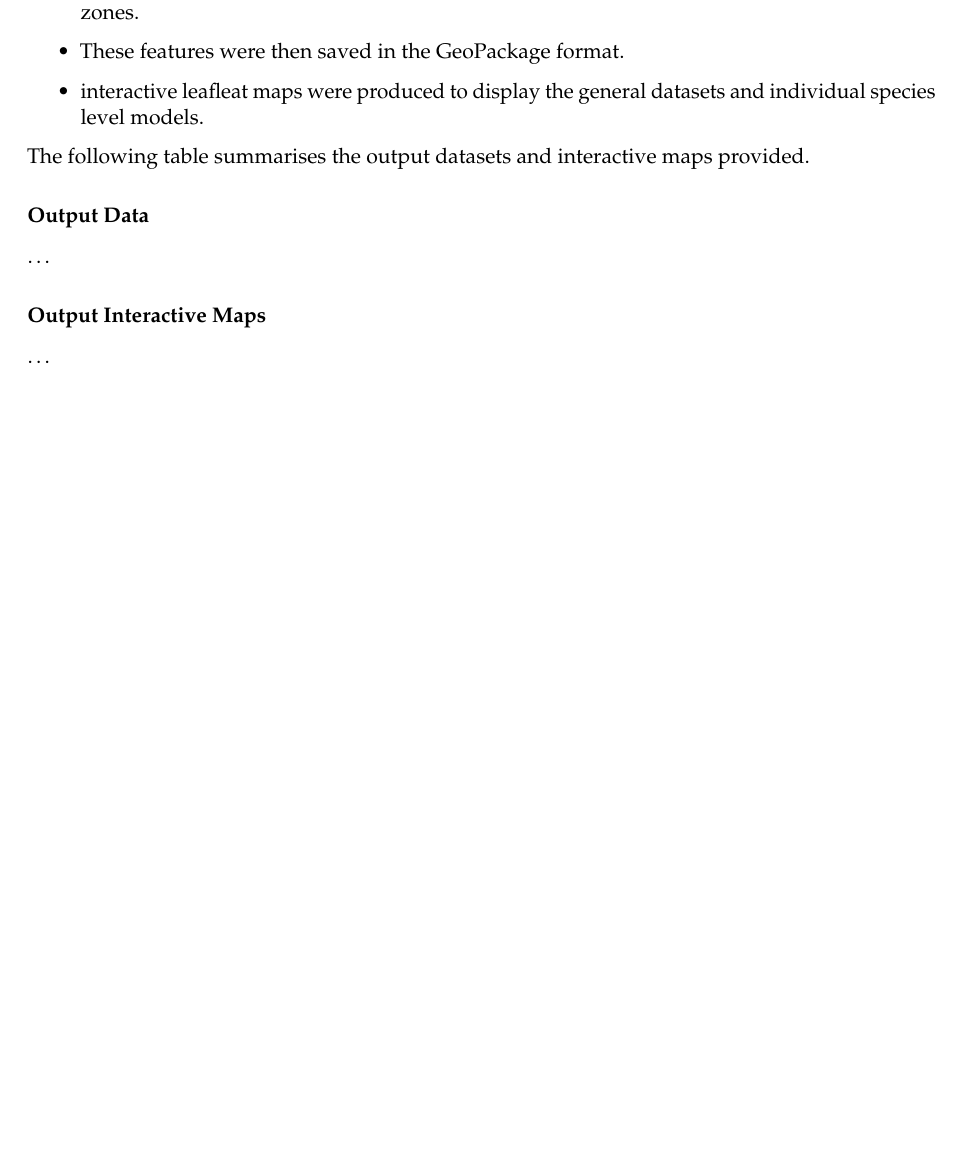
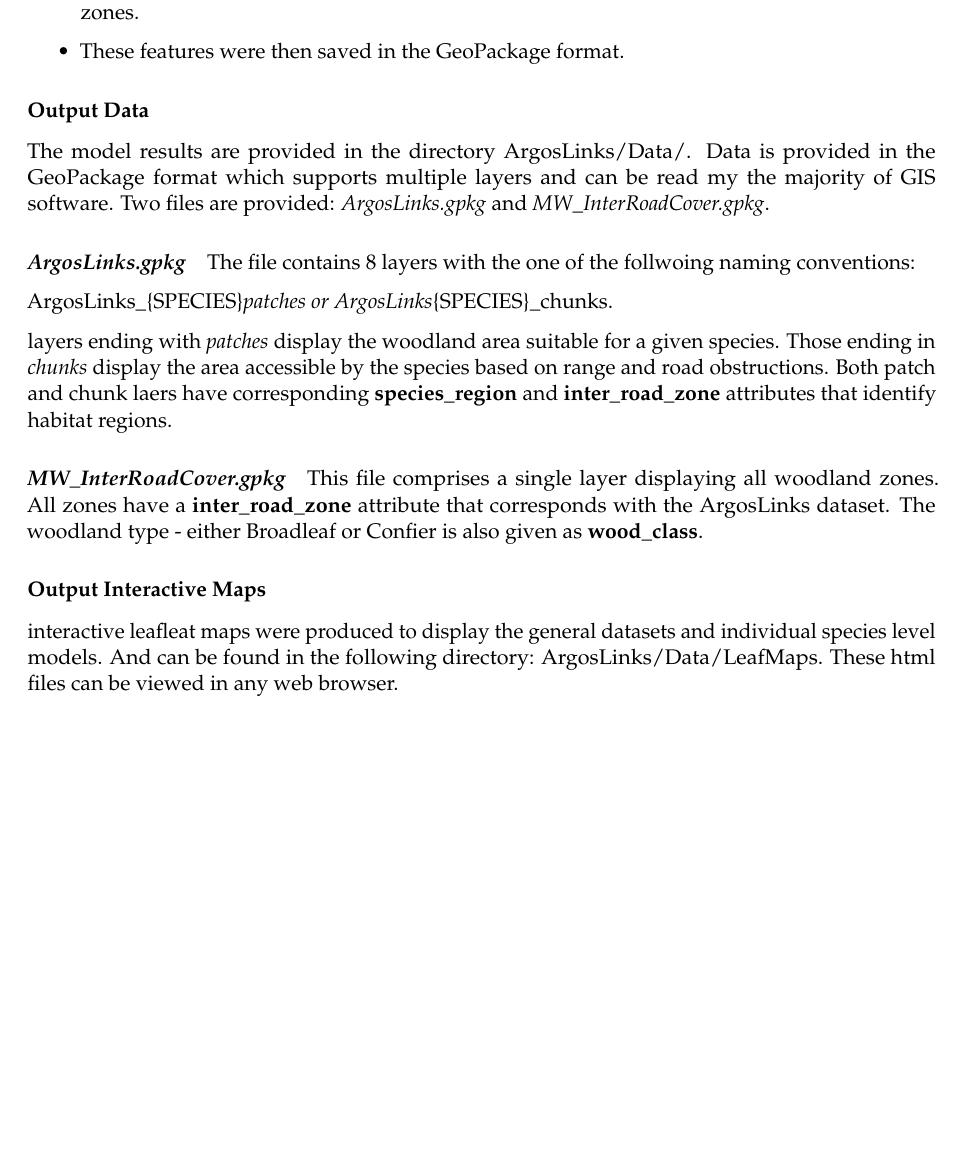
Before and after one commit to h-a-graham/argoslinks, an R Markdown document (metadata/ArgosLinksMetaData.Rmd): part of page 6 of 8, cut so that both start at the same text, the shorter picture padded with empty space. Rendered offline with R 4.5, knitr and Pandoc, then LaTeX, with nearby package versions.

Commit message:
final meta report

```diff
--- a/metadata/ArgosLinksMetaData.Rmd
+++ b/metadata/ArgosLinksMetaData.Rmd
@@ -404,19 +404,39 @@ the patches within the zones.
 
 - These features were then saved in the GeoPackage format.
 
-- interactive leafleat maps were produced to display the general datasets and
-individual species level models.
-
-The following table summarises the output datasets and interactive maps provided.
-
 
 ### Output Data
 
-...
+The model results are provided in the directory ArgosLinks/Data/. Data is provided
+in the GeoPackage format which supports multiple layers and can be read my the
+majority of GIS software. Two files are provided: *ArgosLinks.gpkg* and
+*MW_InterRoadCover.gpkg*.
+
+
+#### *ArgosLinks.gpkg*
+
+The file contains 8 layers with the one of the follwoing naming conventions:
+
+ArgosLinks_{SPECIES}_patches or ArgosLinks_{SPECIES}_chunks.
+
+layers ending with *patches* display the woodland area suitable for a given species.
+Those ending in *chunks* display the area accessible by the species based on range
+and road obstructions. Both patch and chunk laers have corresponding **species_region**
+and **inter_road_zone** attributes that identify habitat regions.
+
+#### *MW_InterRoadCover.gpkg*
+
+This file comprises a single layer displaying all woodland zones. All zones have
+a **inter_road_zone** attribute that corresponds with the ArgosLinks dataset.
+The woodland type - either Broadleaf or Confier is also given as **wood_class**.
+
 
 ### Output Interactive Maps
 
-...
+interactive leafleat maps were produced to display the general datasets and
+individual species level models. And can be found in the following directory:
+ArgosLinks/Data/LeafMaps. These html files can be viewed in any web browser.
+
 
 
 \pagebreak
```
Also changed, not shown: metadata/ArgosLinksMetaData.pdf (added), 1 other file.
